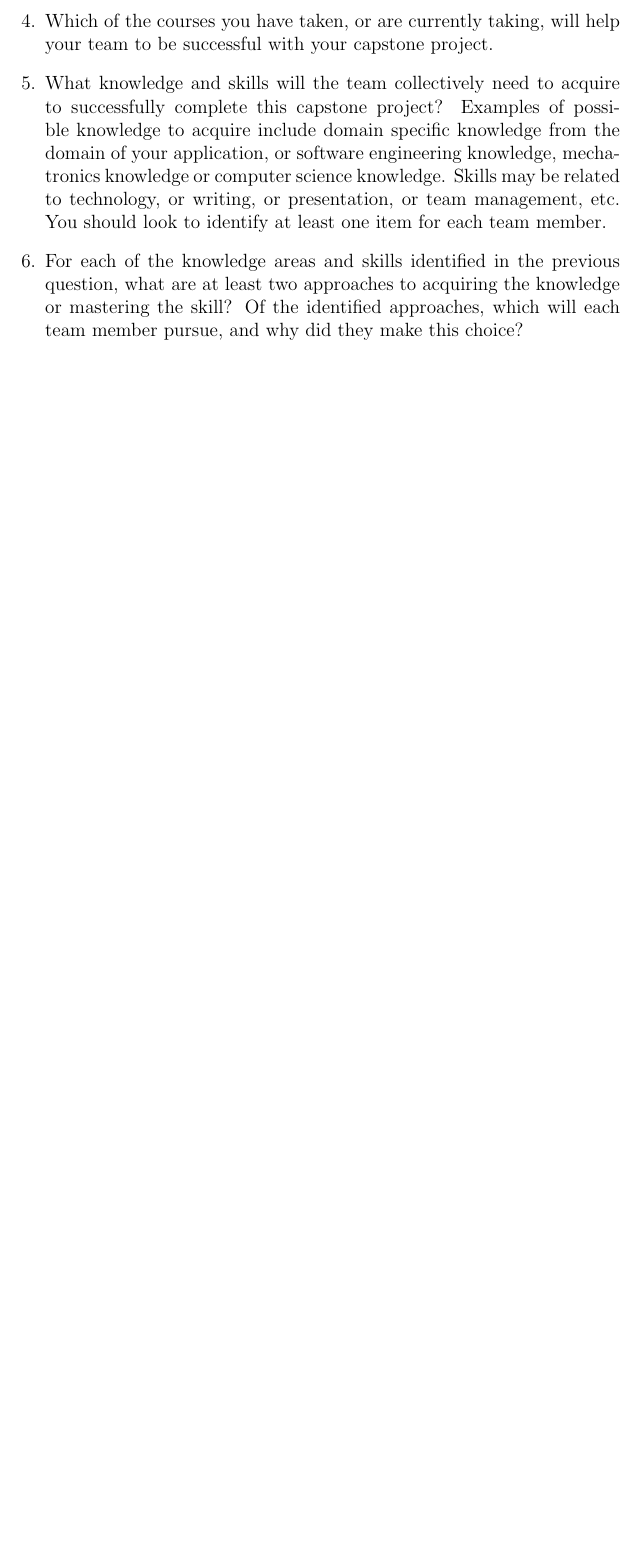
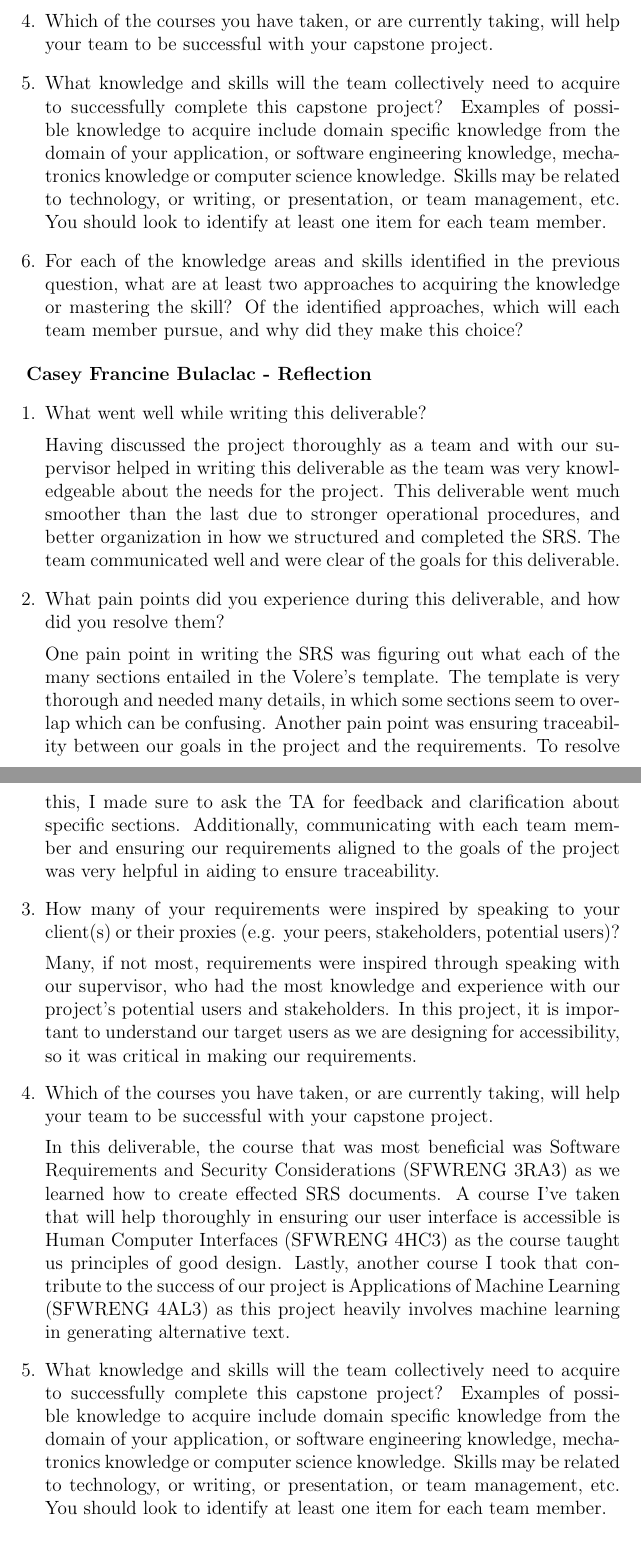
Before and after one commit to 4G06-CAPSTONE-2025/Reading4All, a LaTeX document (docs/SRS-Volere/SRS.tex, which reads docs/SRS_Reflection.tex): part of page 52 of 53 before the commit and two parts of pages 52 and 53 of 54 after it, the two joined at a grey line, cut so that both start at the same text, the shorter picture padded with empty space. Compiled offline with pdfLaTeX.

Commit message:
francine - srs reflection

```diff
--- a/docs/SRS_Reflection.tex
+++ b/docs/SRS_Reflection.tex
@@ -18,3 +18,36 @@
   mastering the skill?  Of the identified approaches, which will each team
   member pursue, and why did they make this choice?
 \end{enumerate}
+
+\textbf{Casey Francine Bulaclac - Reflection}
+\begin{enumerate}
+  \item What went well while writing this deliverable? \\[1ex]
+  Having discussed the project thoroughly as a team and with our supervisor helped in writing this deliverable as the team
+  was very knowledgeable about the needs for the project.
+  This deliverable went much smoother than the last due to stronger operational procedures, and better organization in how we structured and completed the SRS.
+  The team communicated well and were clear of the goals for this deliverable.
+  \item What pain points did you experience during this deliverable, and how did
+  you resolve them?\\[1ex]
+  One pain point in writing the SRS was figuring out what each of the many sections entailed in the Volere's template. The template
+  is very thorough and needed many details, in which some sections seem to overlap which can be confusing. Another pain point was ensuring traceability
+  between our goals in the project and the requirements. To resolve this, I made sure to ask the TA for feedback and clarification about specific sections.
+  Additionally, communicating with each team member and ensuring our requirements aligned to the goals of the project was very helpful in aiding to ensure
+  traceability.
+  \item How many of your requirements were inspired by speaking to your
+  client(s) or their proxies (e.g. your peers, stakeholders, potential users)? \\[1ex]
+  Many, if not most, requirements were inspired through speaking with our supervisor, who had the most knowledge and experience with our project's
+  potential users and stakeholders. In this project, it is important to understand our target users as we are designing for accessibility, so it was critical
+  in making our requirements.
+  \item Which of the courses you have taken, or are currently taking, will help
+  your team to be successful with your capstone project.\\[1ex]
+  In this deliverable, the course that was most beneficial was Software Requirements and Security Considerations (SFWRENG 3RA3) as we learned how to create effected SRS documents.
+  A course I've taken that will help thoroughly in ensuring our user interface is accessible is Human Computer Interfaces (SFWRENG 4HC3) as the course taught us principles of good design. Lastly,
+  another course I took that contribute to the success of our project is Applications of Machine Learning (SFWRENG 4AL3) as this project heavily involves machine learning
+  in generating alternative text.
+  \item What knowledge and skills will the team collectively need to acquire to
+  successfully complete this capstone project?  Examples of possible knowledge
+  to acquire include domain specific knowledge from the domain of your
+  application, or software engineering knowledge, mechatronics knowledge or
+  computer science knowledge.  Skills may be related to technology, or writing,
+  or presentation, or team management, etc.  You should look to identify at
+  least one item for each team member. \\[1ex]
```
Also changed, not shown: docs/SRS_Reflection.tex (6 more changed lines).
